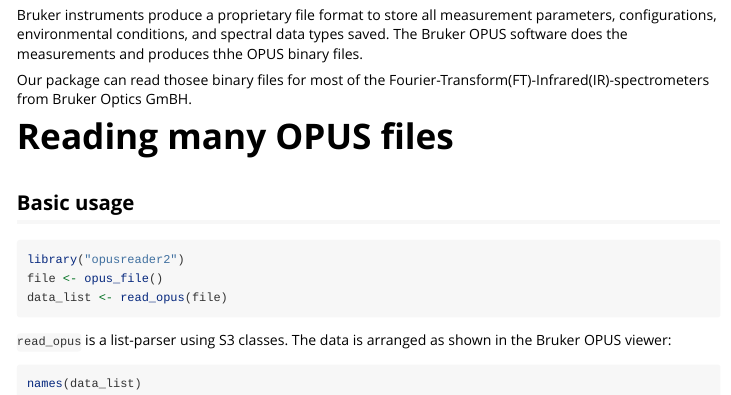
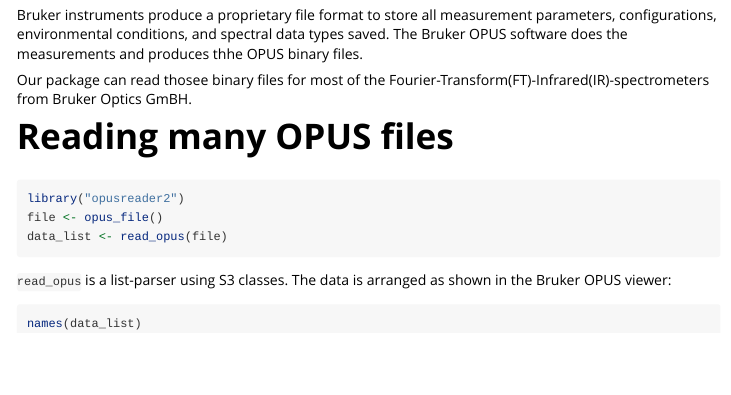
Before and after one commit to spectral-cockpit/opusreader2, an R Markdown document (vignettes/introduction.Rmd): the page in a window 1100 px wide, from 150 px down. Rendered offline with R 4.5, knitr and Pandoc, with nearby package versions; the code is not run, so its results and figures are left out.

Commit message:
title not needed

````diff
--- a/vignettes/introduction.Rmd
+++ b/vignettes/introduction.Rmd
@@ -28,8 +28,6 @@
 
 # Reading many OPUS files
 
-## Basic usage
-
 ```{r}
 library("opusreader2")
 file <- opus_file()
````
